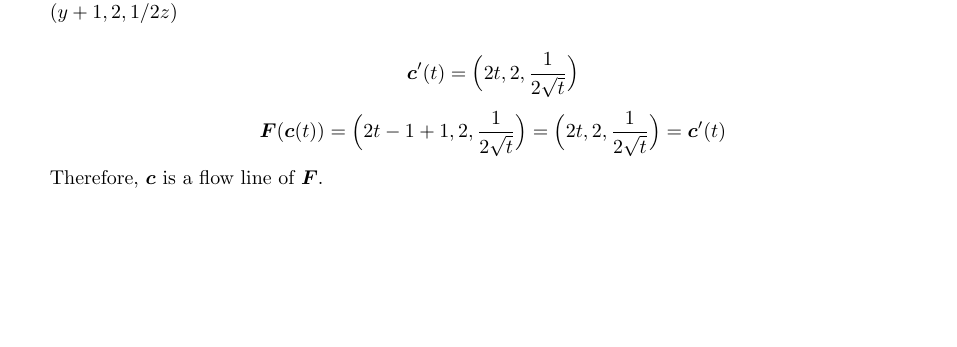
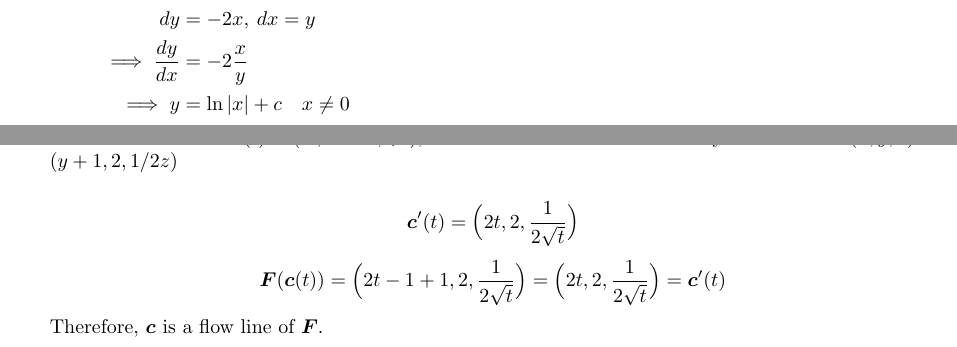
Before and after one commit to poonkeegan/school, a LaTeX document (matb42/a4.tex): part of page 4 of 8 before the commit and two parts of pages 3 and 4 of 8 after it, the two joined at a grey line, cut at the place of the change, the shorter picture padded with empty space. Compiled offline with pdfLaTeX.

Commit message:
Tue Feb  6 16:50:32 EST 2018

```diff
--- a/matb42/a4.tex
+++ b/matb42/a4.tex
@@ -119,6 +119,13 @@ Feb 13th 2018}
             \end{align*}
             \end{multicols}
             \item $\boldsymbol{F}(x,y) = (y,-2x)$
+            \begin{multicols}{3}
+            \begin{align*}
+                dy &= -2x, \: dx = y \\
+                \implies \frac{dy}{dx} &= -2\frac{x}{y} \\
+                \implies y &= \ln{|x|} + c \quad x \not = 0
+            \end{align*}
+            \end{multicols}
         \end{enumerate}
 
     \newpage
```
Also changed, not shown: matb42/a4.pdf.
